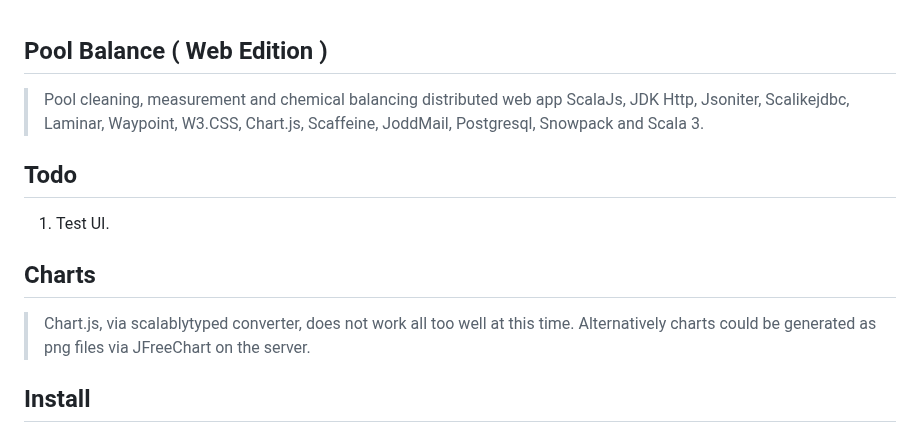
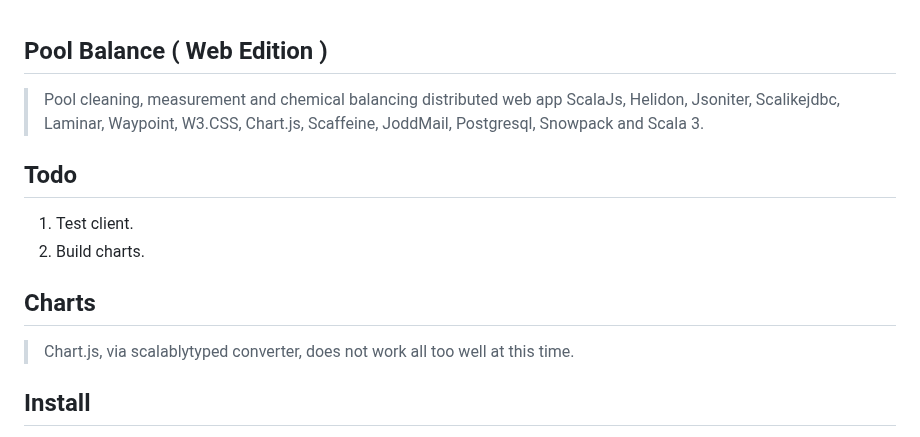
Before and after one commit to objektwerks/pool.balance.w, a Markdown page: README.md, the part around the change. GitHub-like rendering.

```diff
--- a/README.md
+++ b/README.md
@@ -1,16 +1,16 @@
 Pool Balance ( Web Edition )
 --------------------------------------
->Pool cleaning, measurement and chemical balancing distributed web app ScalaJs, JDK Http, Jsoniter,
+>Pool cleaning, measurement and chemical balancing distributed web app ScalaJs, Helidon, Jsoniter,
 >Scalikejdbc, Laminar, Waypoint, W3.CSS, Chart.js, Scaffeine, JoddMail, Postgresql, Snowpack and Scala 3.
 
 Todo
 ----
-1. Test UI.
+1. Test client.
+2. Build charts.
 
 Charts
 ------
 >Chart.js, via scalablytyped converter, does not work all too well at this time.
->Alternatively charts could be generated as png files via JFreeChart on the server.
 
 Install
 -------
```
